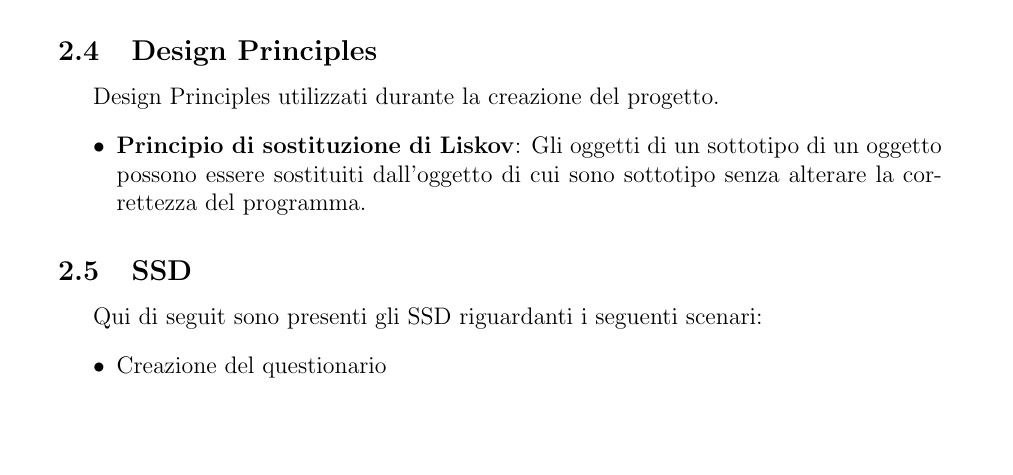
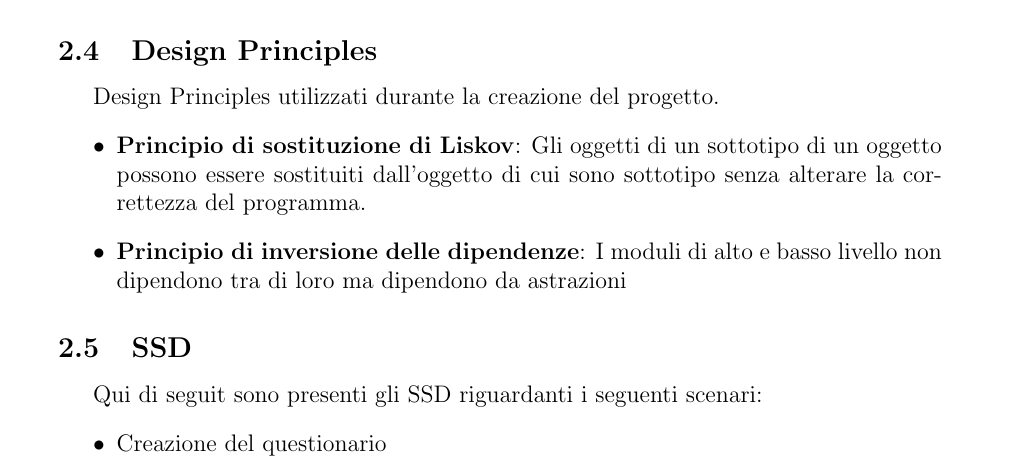
Before and after one commit to UnimibSoftEngCourse2022/progetto-questionari-1-dev-team, a LaTeX document (Documentation/DocumentoDiProgetto.tex): part of page 7 of 10, cut so that both start at the same text, the shorter picture padded with empty space. Compiled offline with pdfLaTeX.

Commit message:
Added Dependency Inversion Principle

```diff
--- a/Documentation/DocumentoDiProgetto.tex
+++ b/Documentation/DocumentoDiProgetto.tex
@@ -177,6 +177,7 @@ In questa sezione sono presentati gli attori del sistema ed i relativi casi d'us
 Design Principles utilizzati durante la creazione del progetto.
 \begin{itemize}
 	\item \textbf{Principio di sostituzione di Liskov}: Gli oggetti di un sottotipo di un oggetto possono essere sostituiti dall'oggetto di cui sono sottotipo senza alterare la correttezza del programma.
+	\item \textbf{Principio di inversione delle dipendenze}: I moduli di alto e basso livello non dipendono tra di loro ma dipendono da astrazioni
 \end{itemize}
 
 \subsection{SSD}
```
Also changed, not shown: Documentation/DocumentoDiProgetto.pdf.
